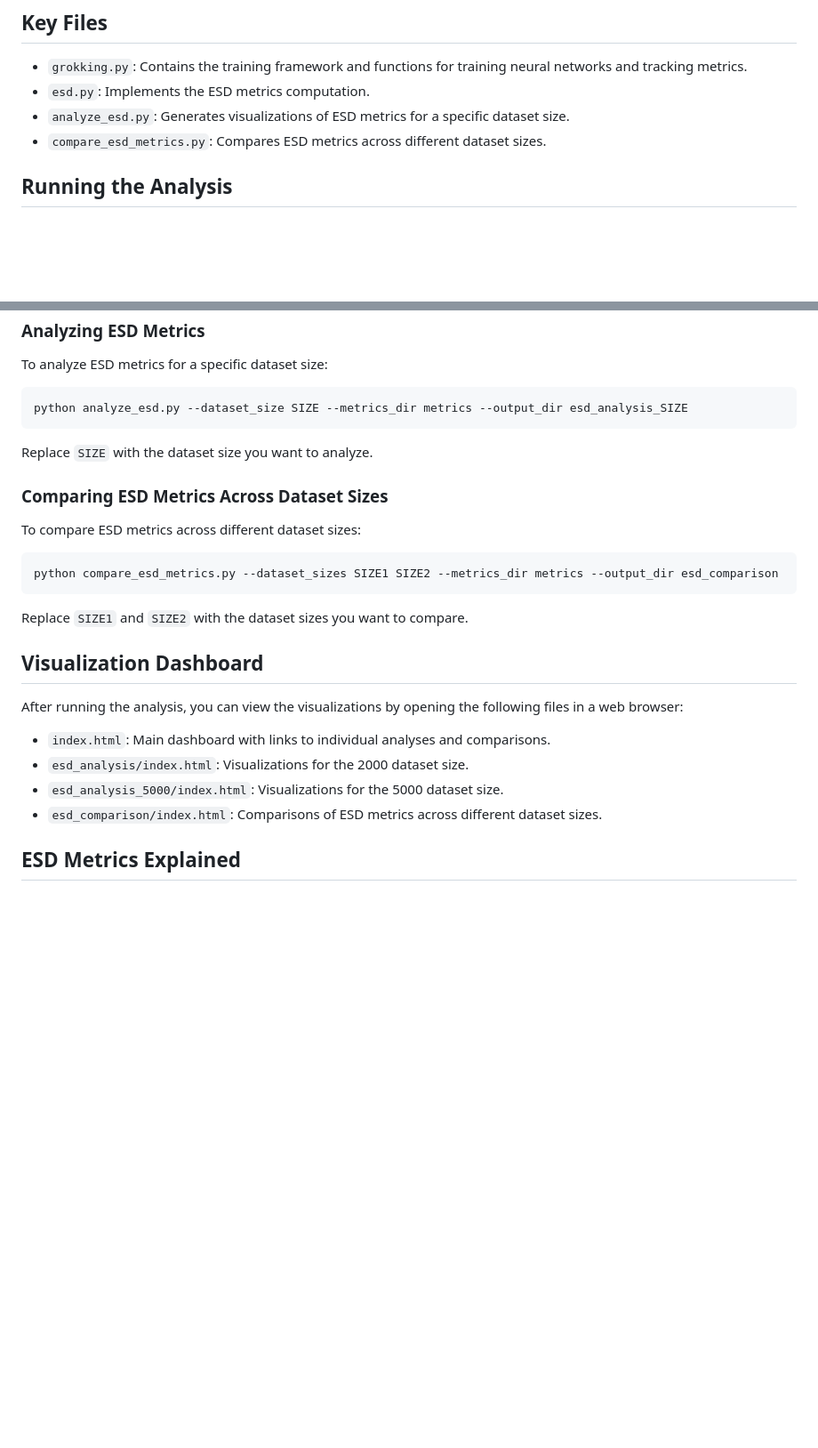
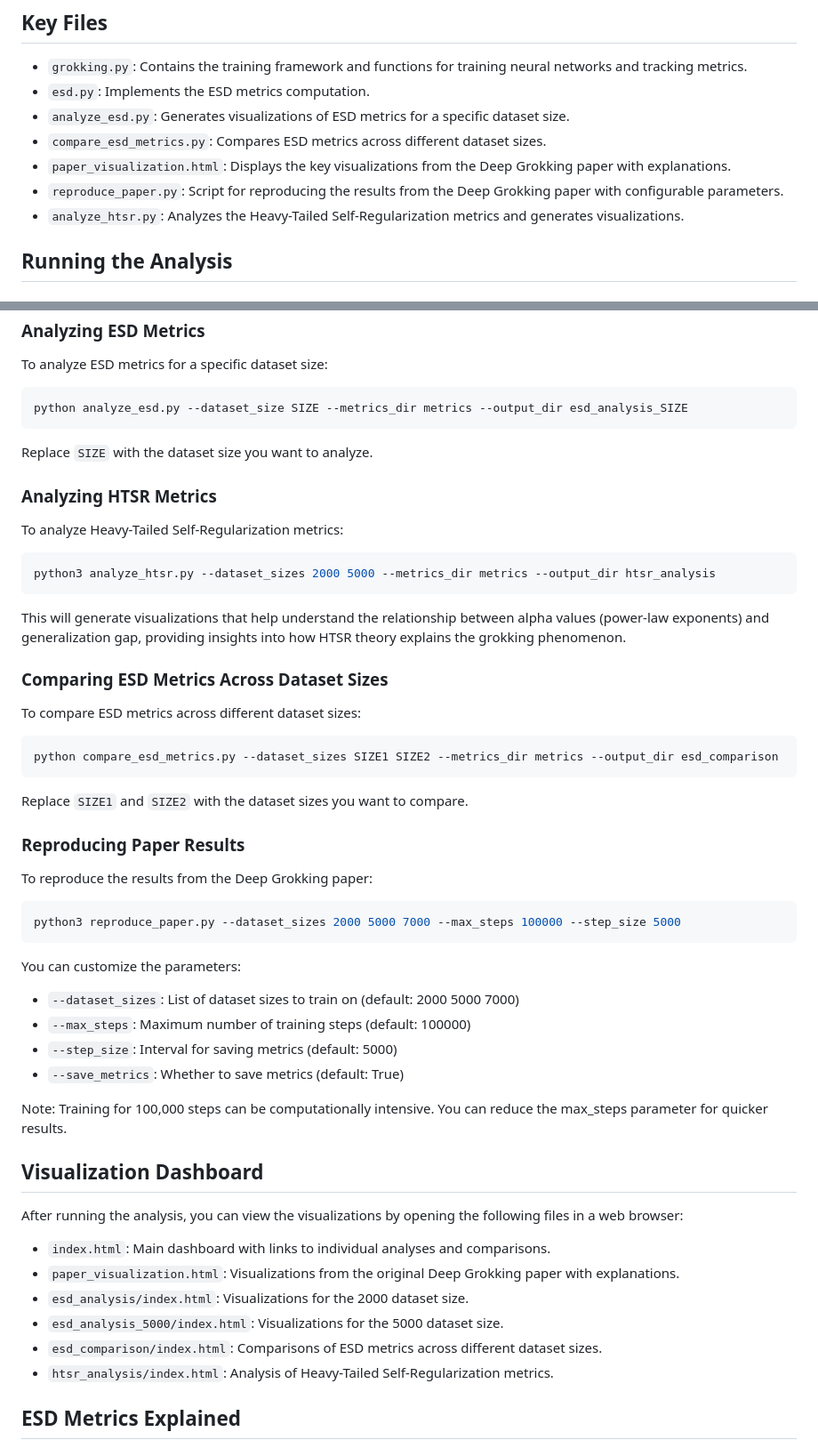
Before and after one commit to DSamuelHodge/Deep-Grokking, a Markdown page: README.md, 2 parts joined by grey strips. Shown at 89% size. Drawn GitHub-style; blank space fills up the shorter version.

Commit message:
Update README.md to include paper_visualization.html and other key files

````diff
--- a/README.md
+++ b/README.md
@@ -40,6 +40,9 @@ The project consists of several components:
 - `esd.py`: Implements the ESD metrics computation.
 - `analyze_esd.py`: Generates visualizations of ESD metrics for a specific dataset size.
 - `compare_esd_metrics.py`: Compares ESD metrics across different dataset sizes.
+- `paper_visualization.html`: Displays the key visualizations from the Deep Grokking paper with explanations.
+- `reproduce_paper.py`: Script for reproducing the results from the Deep Grokking paper with configurable parameters.
+- `analyze_htsr.py`: Analyzes the Heavy-Tailed Self-Regularization metrics and generates visualizations.
 
 ## Running the Analysis
 
@@ -63,6 +66,16 @@ python analyze_esd.py --dataset_size SIZE --metrics_dir metrics --output_dir esd
 
 Replace `SIZE` with the dataset size you want to analyze.
 
+### Analyzing HTSR Metrics
+
+To analyze Heavy-Tailed Self-Regularization metrics:
+
+```bash
+python3 analyze_htsr.py --dataset_sizes 2000 5000 --metrics_dir metrics --output_dir htsr_analysis
+```
+
+This will generate visualizations that help understand the relationship between alpha values (power-law exponents) and generalization gap, providing insights into how HTSR theory explains the grokking phenomenon.
+
 ### Comparing ESD Metrics Across Dataset Sizes
 
 To compare ESD metrics across different dataset sizes:
@@ -73,14 +86,32 @@ python compare_esd_metrics.py --dataset_sizes SIZE1 SIZE2 --metrics_dir metrics
 
 Replace `SIZE1` and `SIZE2` with the dataset sizes you want to compare.
 
+### Reproducing Paper Results
+
+To reproduce the results from the Deep Grokking paper:
+
+```bash
+python3 reproduce_paper.py --dataset_sizes 2000 5000 7000 --max_steps 100000 --step_size 5000
+```
+
+You can customize the parameters:
+- `--dataset_sizes`: List of dataset sizes to train on (default: 2000 5000 7000)
+- `--max_steps`: Maximum number of training steps (default: 100000)
+- `--step_size`: Interval for saving metrics (default: 5000)
+- `--save_metrics`: Whether to save metrics (default: True)
+
+Note: Training for 100,000 steps can be computationally intensive. You can reduce the max_steps parameter for quicker results.
+
 ## Visualization Dashboard
 
 After running the analysis, you can view the visualizations by opening the following files in a web browser:
 
 - `index.html`: Main dashboard with links to individual analyses and comparisons.
+- `paper_visualization.html`: Visualizations from the original Deep Grokking paper with explanations.
 - `esd_analysis/index.html`: Visualizations for the 2000 dataset size.
 - `esd_analysis_5000/index.html`: Visualizations for the 5000 dataset size.
 - `esd_comparison/index.html`: Comparisons of ESD metrics across different dataset sizes.
+- `htsr_analysis/index.html`: Analysis of Heavy-Tailed Self-Regularization metrics.
 
 ## ESD Metrics Explained
 
````
